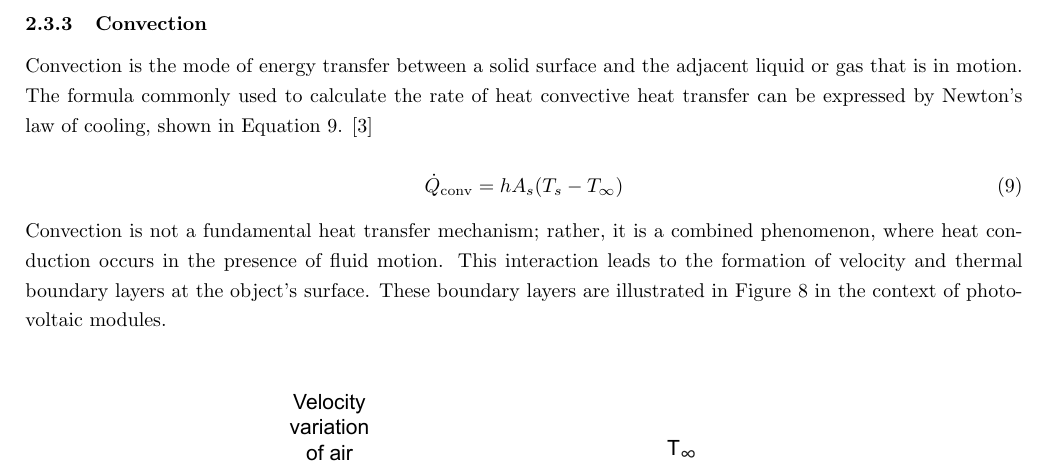
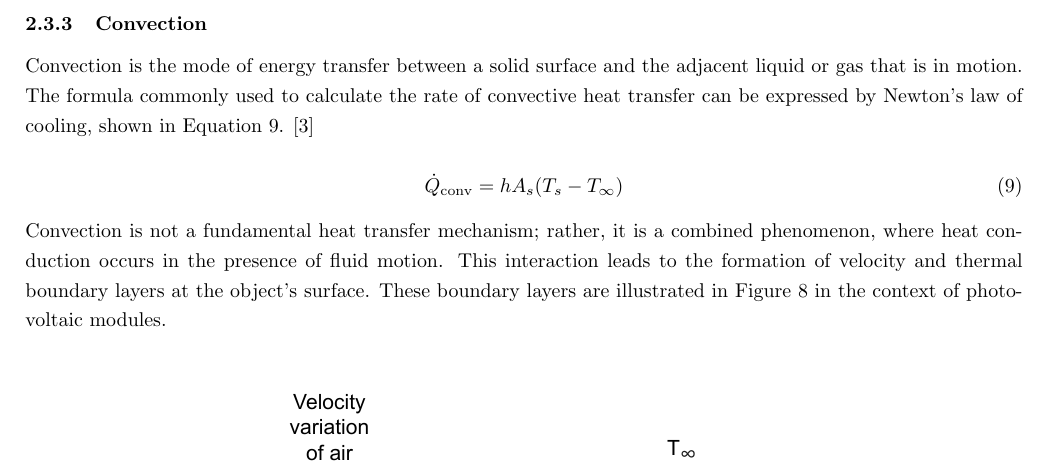
Before and after one commit to nathansivalingam/mechanical-engineering-thesis-a, a LaTeX thesis (Thesis A/Thesis A Report/main.tex, which reads Thesis A/Thesis A Report/Sections/Literature Review.tex): part of page 15 of 28, cut so that both start at the same text. Compiled offline with pdfLaTeX.

Commit message:
Updates from Overleaf

```diff
--- a/Thesis A/Thesis A Report/Sections/Literature Review.tex
+++ b/Thesis A/Thesis A Report/Sections/Literature Review.tex
@@ -229,7 +229,7 @@ In 2018, a study led by B. Zhao from the University of Science and Technology of
 % Limitations of Radiation Based Cooling Methods
 
 \subsubsection{Convection}
-Convection is the mode of energy transfer between a solid surface and the adjacent liquid or gas that is in motion. The formula commonly used to calculate the rate of heat convective heat transfer can be expressed by Newton's law of cooling, shown in Equation \ref{eq:rate_of_convective_heat_transfer_function}. \cite{Cengel2014IntroductionConcepts}
+Convection is the mode of energy transfer between a solid surface and the adjacent liquid or gas that is in motion. The formula commonly used to calculate the rate of convective heat transfer can be expressed by Newton's law of cooling, shown in Equation \ref{eq:rate_of_convective_heat_transfer_function}. \cite{Cengel2014IntroductionConcepts}
 
 \begin{equation}
     \dot{Q}_\text{conv} = hA_s(T_s-T_\infty)
```
Also changed, not shown: Thesis A/Thesis A Report/Sections/Literature Review.tex (3 more changed lines).
